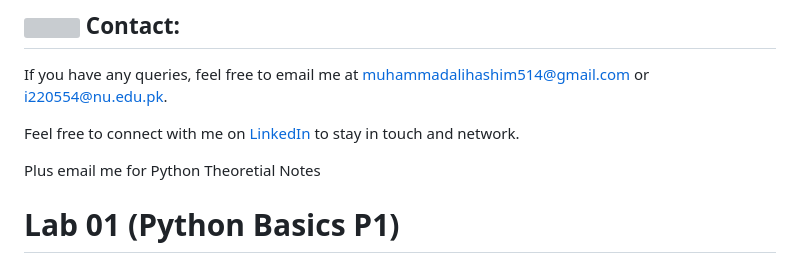
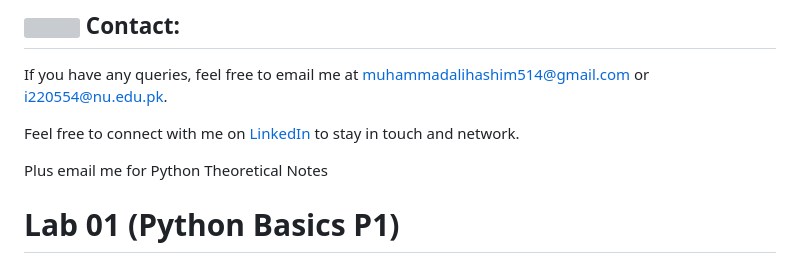
Before and after one commit to alihashim786/PYTHON-BEGINNER-TO-PRO, a Markdown page: README.md, the part around the change. Rendered like a GitHub page; grey boxes are pictures that could not be loaded.

```diff
--- a/README.md
+++ b/README.md
@@ -16,7 +16,7 @@ If you have any queries, feel free to email me at [muhammadalihashim514@gmail.co
 
 Feel free to connect with me on [LinkedIn](https://www.linkedin.com/in/muhammad-ali-hashim-5115882b4) to stay in touch and network.
 
-Plus email me for Python Theoretial Notes
+Plus email me for Python Theoretical Notes
 
 
 # Lab 01 (Python Basics P1)
```
